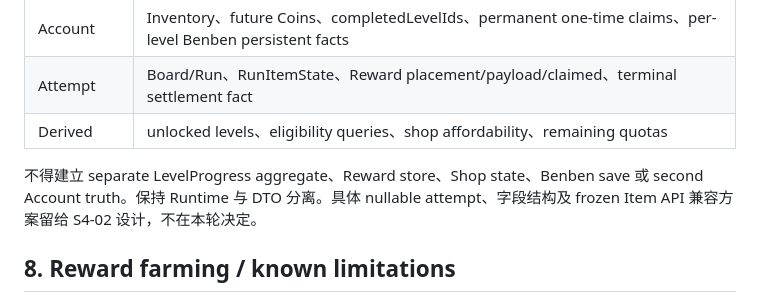
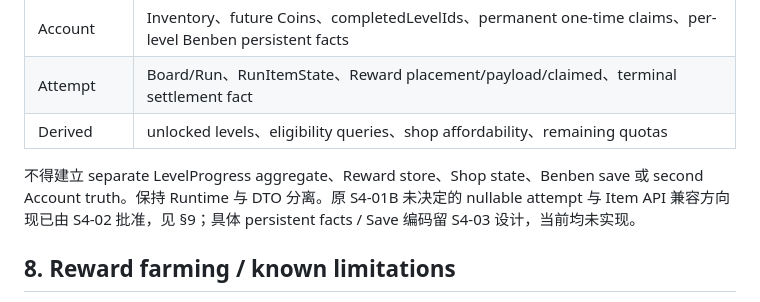
Before and after one commit to qingchen171/MinePilot, a Markdown page: docs/09_Stage_4_Product_Contract_Addendum_v1.0.md, the part around the change. Rendered like a GitHub page.

Commit message:
docs(stage4): clarify approved foundation cross-reference

```diff
--- a/docs/09_Stage_4_Product_Contract_Addendum_v1.0.md
+++ b/docs/09_Stage_4_Product_Contract_Addendum_v1.0.md
@@ -69,7 +69,7 @@
 | Attempt | Board/Run、RunItemState、Reward placement/payload/claimed、terminal settlement fact |
 | Derived | unlocked levels、eligibility queries、shop affordability、remaining quotas |
 
-不得建立 separate LevelProgress aggregate、Reward store、Shop state、Benben save 或 second Account truth。保持 Runtime 与 DTO 分离。具体 nullable attempt、字段结构及 frozen Item API 兼容方案留给 S4-02 设计，不在本轮决定。
+不得建立 separate LevelProgress aggregate、Reward store、Shop state、Benben save 或 second Account truth。保持 Runtime 与 DTO 分离。原 S4-01B 未决定的 nullable attempt 与 Item API 兼容方向现已由 S4-02 批准，见 §9；具体 persistent facts / Save 编码留 S4-03 设计，当前均未实现。
 
 ## 8. Reward farming / known limitations
 
```
